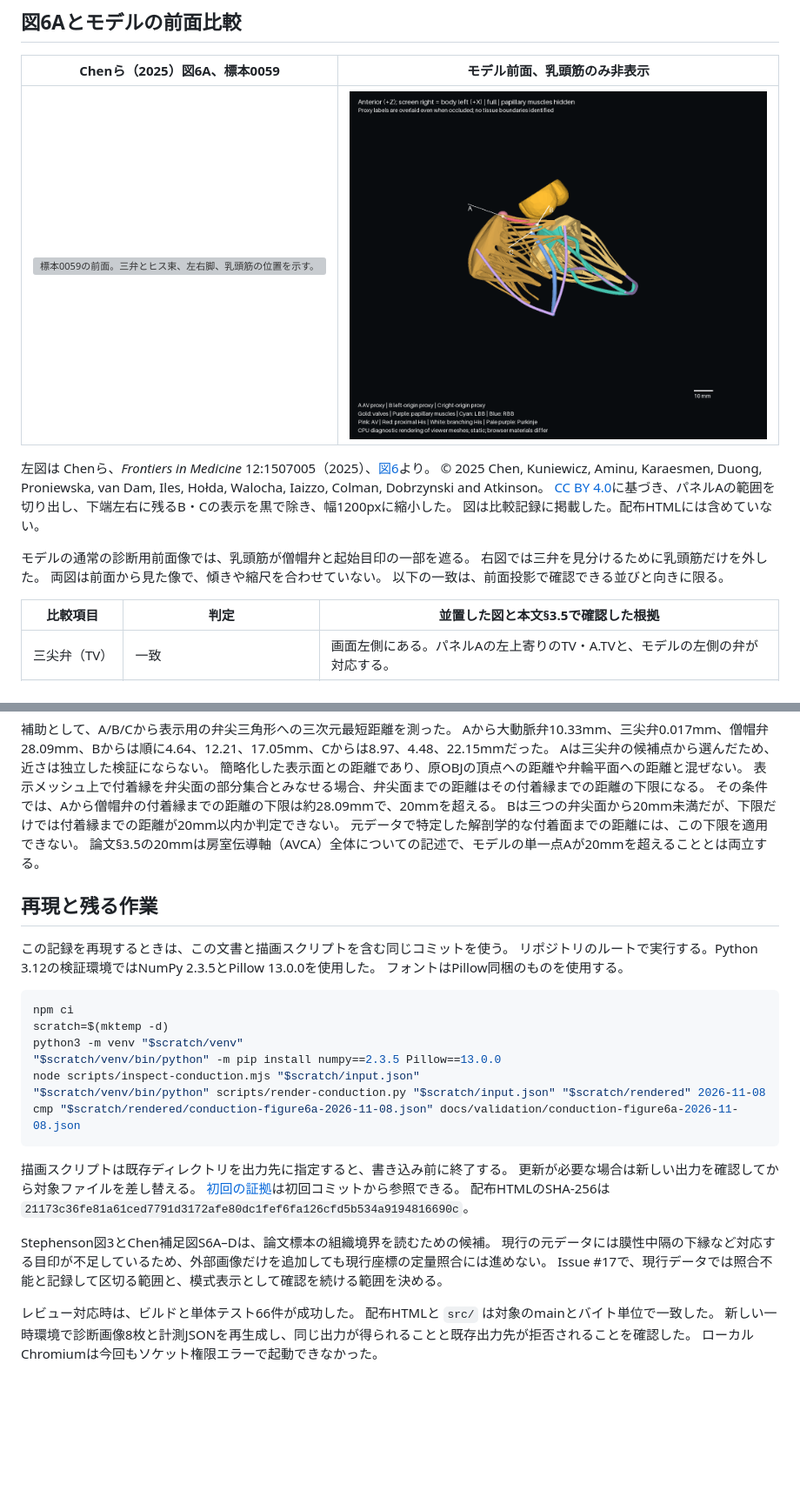
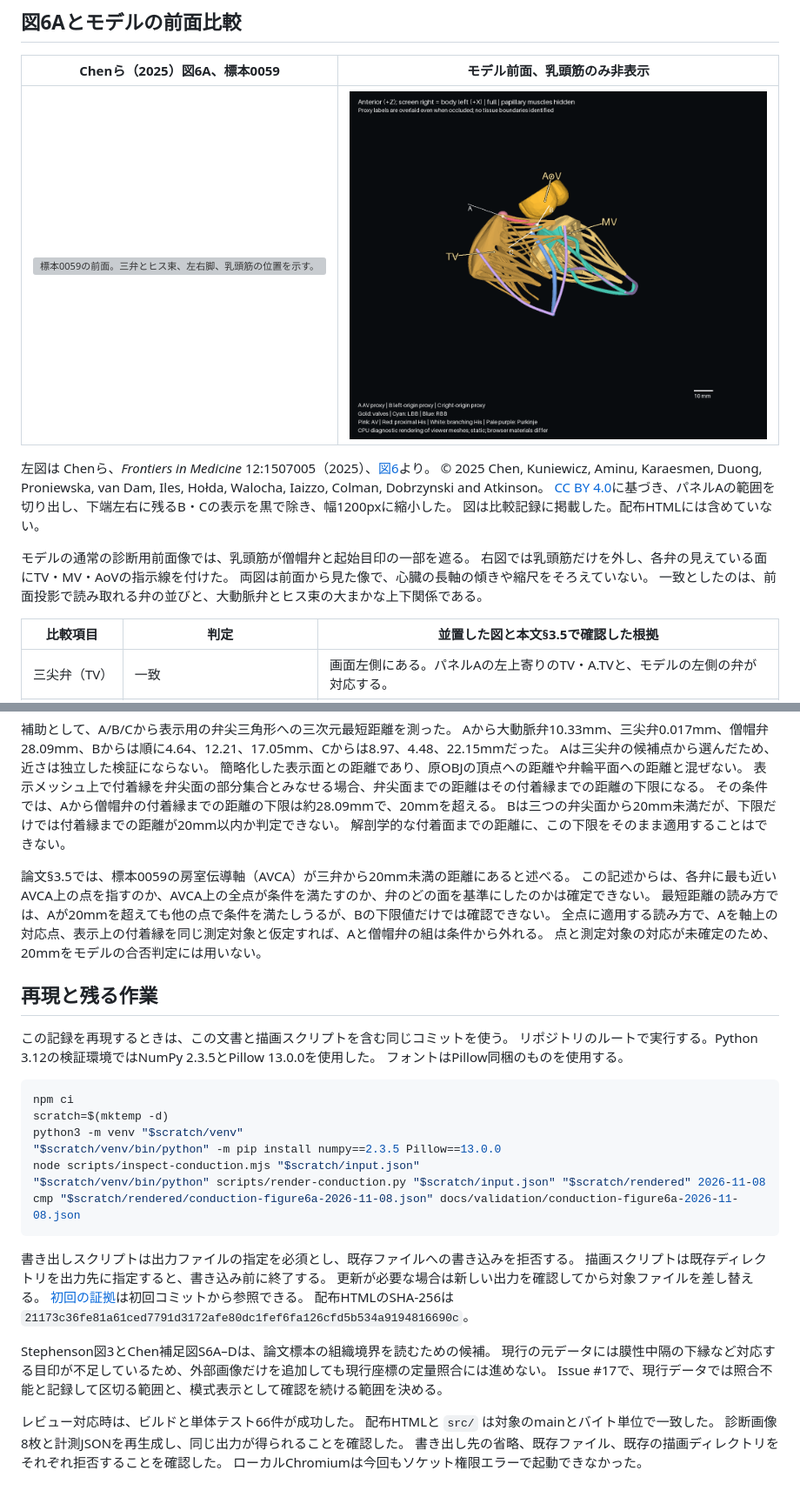
Before and after one commit to Panda4th/Human-heart-3D-model, a Markdown page: docs/references/conduction-figure6a-validation-2026-11-08.md, 2 parts joined by grey strips. Shown at 87% size. Drawn GitHub-style; pictures changed too: docs/validation/conduction-front-valves-2026-11-08.png; blank space fills up the shorter version; grey boxes are pictures that could not be loaded.

````diff
--- a/docs/references/conduction-figure6a-validation-2026-11-08.md
+++ b/docs/references/conduction-figure6a-validation-2026-11-08.md
@@ -58,9 +58,9 @@ VTKもXサーバー接続エラーで終了したため、NumPyとPillowによ
 図は比較記録に掲載した。配布HTMLには含めていない。
 
 モデルの通常の診断用前面像では、乳頭筋が僧帽弁と起始目印の一部を遮る。
-右図では三弁を見分けるために乳頭筋だけを外した。
-両図は前面から見た像で、傾きや縮尺を合わせていない。
-以下の一致は、前面投影で確認できる並びと向きに限る。
+右図では乳頭筋だけを外し、各弁の見えている面にTV・MV・AoVの指示線を付けた。
+両図は前面から見た像で、心臓の長軸の傾きや縮尺をそろえていない。
+一致としたのは、前面投影で読み取れる弁の並びと、大動脈弁とヒス束の大まかな上下関係である。
 
 | 比較項目 | 判定 | 並置した図と本文§3.5で確認した根拠 |
 |---|---|---|
@@ -103,8 +106,13 @@ Aは三尖弁の候補点から選んだため、近さは独立した検証に
 表示メッシュ上で付着縁を弁尖面の部分集合とみなせる場合、弁尖面までの距離はその付着縁までの距離の下限になる。
 その条件では、Aから僧帽弁の付着縁までの距離の下限は約28.09mmで、20mmを超える。
 Bは三つの弁尖面から20mm未満だが、下限だけでは付着縁までの距離が20mm以内か判定できない。
-元データで特定した解剖学的な付着面までの距離には、この下限を適用できない。
-論文§3.5の20mmは房室伝導軸（AVCA）全体についての記述で、モデルの単一点Aが20mmを超えることとは両立する。
+解剖学的な付着面までの距離に、この下限をそのまま適用することはできない。
+
+論文§3.5では、標本0059の房室伝導軸（AVCA）が三弁から20mm未満の距離にあると述べる。
+この記述からは、各弁に最も近いAVCA上の点を指すのか、AVCA上の全点が条件を満たすのか、弁のどの面を基準にしたのかは確定できない。
+最短距離の読み方では、Aが20mmを超えても他の点で条件を満たしうるが、Bの下限値だけでは確認できない。
+全点に適用する読み方で、Aを軸上の対応点、表示上の付着縁を同じ測定対象と仮定すれば、Aと僧帽弁の組は条件から外れる。
+点と測定対象の対応が未確定のため、20mmをモデルの合否判定には用いない。
 
 ## 再現と残る作業
 
@@ -122,6 +130,7 @@ node scripts/inspect-conduction.mjs "$scratch/input.json"
 cmp "$scratch/rendered/conduction-figure6a-2026-11-08.json" docs/validation/conduction-figure6a-2026-11-08.json
 ```
 
+書き出しスクリプトは出力ファイルの指定を必須とし、既存ファイルへの書き込みを拒否する。
 描画スクリプトは既存ディレクトリを出力先に指定すると、書き込み前に終了する。
 更新が必要な場合は新しい出力を確認してから対象ファイルを差し替える。
 [初回の証拠](https://github.com/Panda4th/Human-heart-3D-model/tree/aafb05c51e5888500cce13bbe0bfab34f1ce3230/docs/validation)は初回コミットから参照できる。
@@ -133,5 +142,6 @@ Issue #17で、現行データでは照合不能と記録して区切る範囲
 
 レビュー対応時は、ビルドと単体テスト66件が成功した。
 配布HTMLと `src/` は対象のmainとバイト単位で一致した。
-新しい一時環境で診断画像8枚と計測JSONを再生成し、同じ出力が得られることと既存出力先が拒否されることを確認した。
+診断画像8枚と計測JSONを再生成し、同じ出力が得られることを確認した。
+書き出し先の省略、既存ファイル、既存の描画ディレクトリをそれぞれ拒否することを確認した。
 ローカルChromiumは今回もソケット権限エラーで起動できなかった。
````
Also changed, not shown: other parts of docs/references/conduction-figure6a-validation-2026-11-08.md (+7 -4 lines), README.md (+1 -1 lines), docs/validation/conduction-front-paths-2026-11-08.png, 2 other files.
